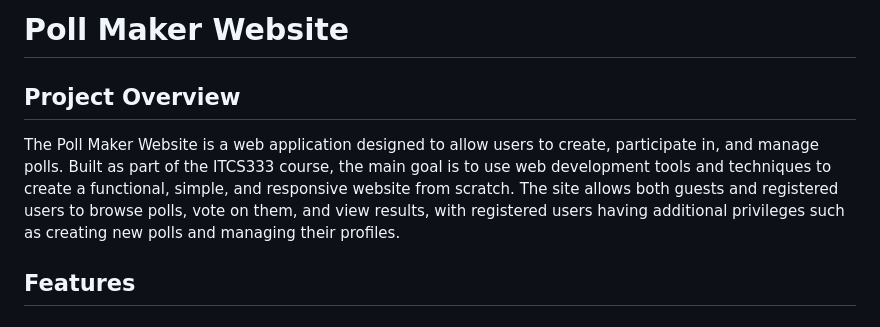
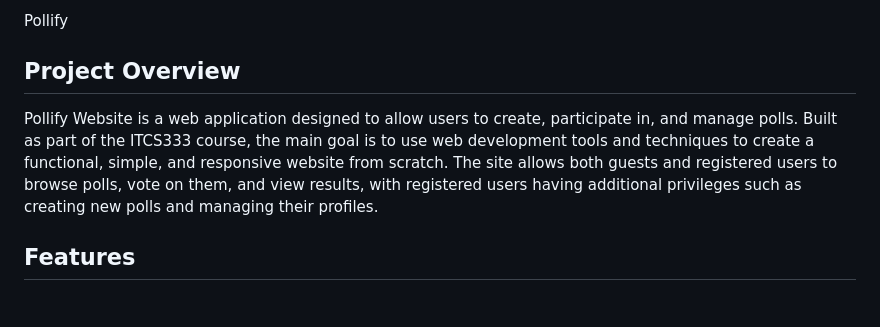
Before and after one commit to altenen-dev/Pollify, a Markdown page: README.md, the part around the change. Rendered like a GitHub page.

```diff
--- a/README.md
+++ b/README.md
@@ -1,7 +1,7 @@
-# Poll Maker Website
+Pollify
 
 ## Project Overview
-The Poll Maker Website is a web application designed to allow users to create, participate in, and manage polls. Built as part of the ITCS333 course, the main goal is to use web development tools and techniques to create a functional, simple, and responsive website from scratch. The site allows both guests and registered users to browse polls, vote on them, and view results, with registered users having additional privileges such as creating new polls and managing their profiles.
+Pollify Website is a web application designed to allow users to create, participate in, and manage polls. Built as part of the ITCS333 course, the main goal is to use web development tools and techniques to create a functional, simple, and responsive website from scratch. The site allows both guests and registered users to browse polls, vote on them, and view results, with registered users having additional privileges such as creating new polls and managing their profiles.
 
 ## Features
 
```
